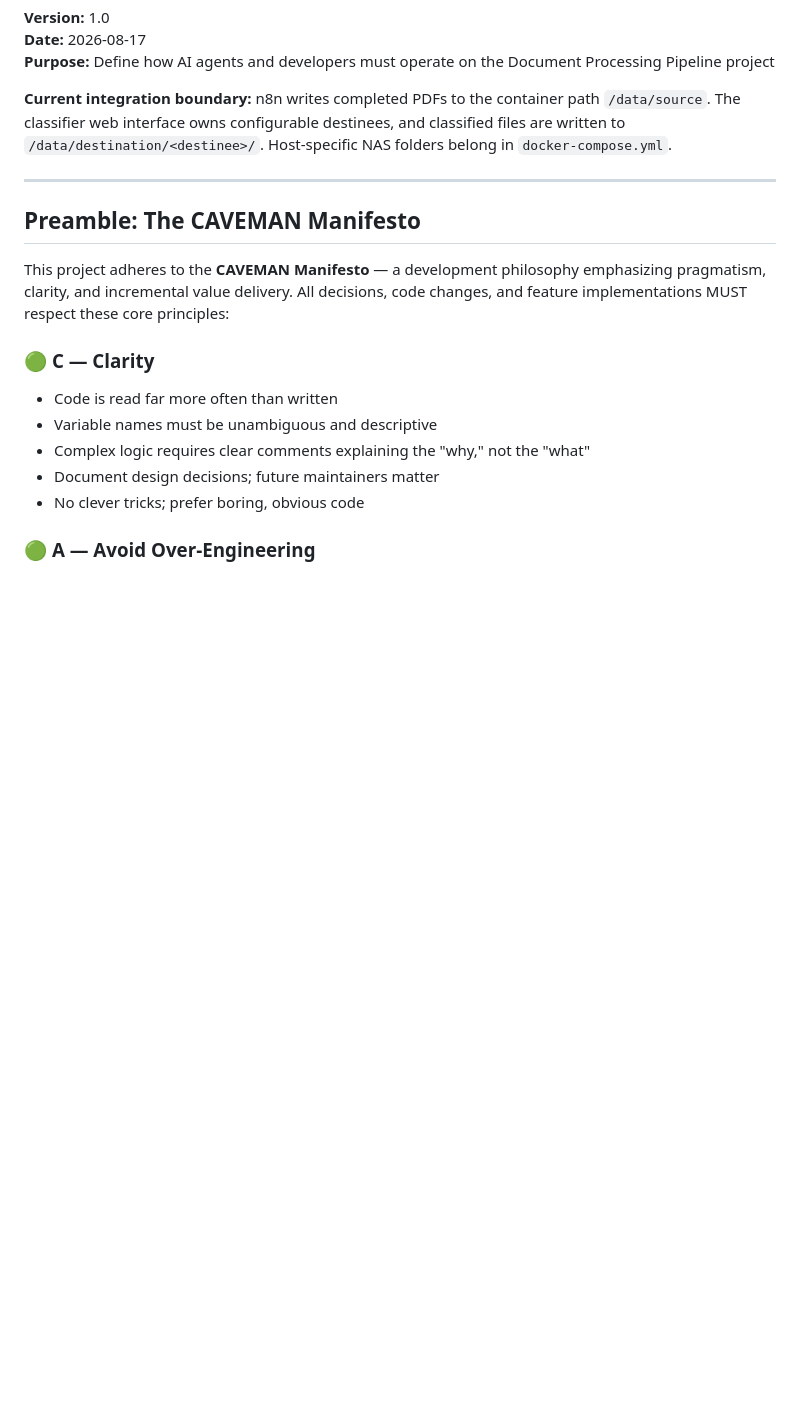
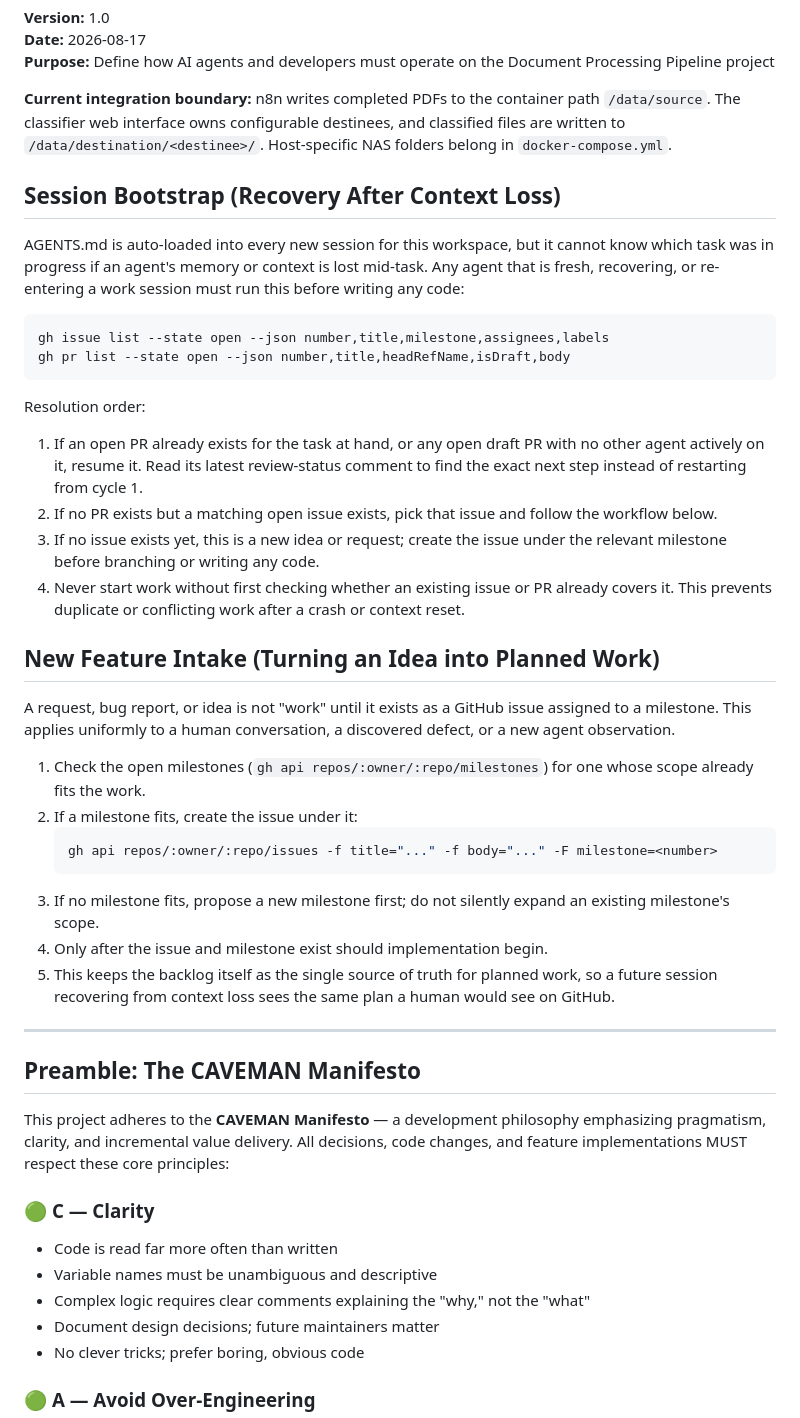
Before and after one commit to CDRO/Classifier, a Markdown page: AGENTS.md, the part around the change. GitHub-like rendering; blank space fills up the shorter version.

````diff
--- a/AGENTS.md
+++ b/AGENTS.md
@@ -5,6 +5,35 @@
 **Purpose:** Define how AI agents and developers must operate on the Document Processing Pipeline project
 
 **Current integration boundary:** n8n writes completed PDFs to the container path `/data/source`. The classifier web interface owns configurable destinees, and classified files are written to `/data/destination/<destinee>/`. Host-specific NAS folders belong in `docker-compose.yml`.
+
+## Session Bootstrap (Recovery After Context Loss)
+
+AGENTS.md is auto-loaded into every new session for this workspace, but it cannot know which task was in progress if an agent's memory or context is lost mid-task. Any agent that is fresh, recovering, or re-entering a work session must run this before writing any code:
+
+```bash
+gh issue list --state open --json number,title,milestone,assignees,labels
+gh pr list --state open --json number,title,headRefName,isDraft,body
+```
+
+Resolution order:
+
+1. If an open PR already exists for the task at hand, or any open draft PR with no other agent actively on it, resume it. Read its latest review-status comment to find the exact next step instead of restarting from cycle 1.
+2. If no PR exists but a matching open issue exists, pick that issue and follow the workflow below.
+3. If no issue exists yet, this is a new idea or request; create the issue under the relevant milestone before branching or writing any code.
+4. Never start work without first checking whether an existing issue or PR already covers it. This prevents duplicate or conflicting work after a crash or context reset.
+
+## New Feature Intake (Turning an Idea into Planned Work)
+
+A request, bug report, or idea is not "work" until it exists as a GitHub issue assigned to a milestone. This applies uniformly to a human conversation, a discovered defect, or a new agent observation.
+
+1. Check the open milestones (`gh api repos/:owner/:repo/milestones`) for one whose scope already fits the work.
+2. If a milestone fits, create the issue under it:
+   ```bash
+   gh api repos/:owner/:repo/issues -f title="..." -f body="..." -F milestone=<number>
+   ```
+3. If no milestone fits, propose a new milestone first; do not silently expand an existing milestone's scope.
+4. Only after the issue and milestone exist should implementation begin.
+5. This keeps the backlog itself as the single source of truth for planned work, so a future session recovering from context loss sees the same plan a human would see on GitHub.
 
 ---
 
````
